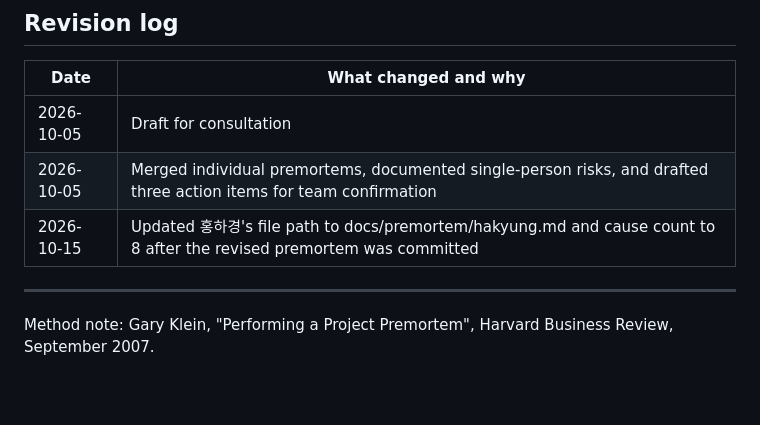
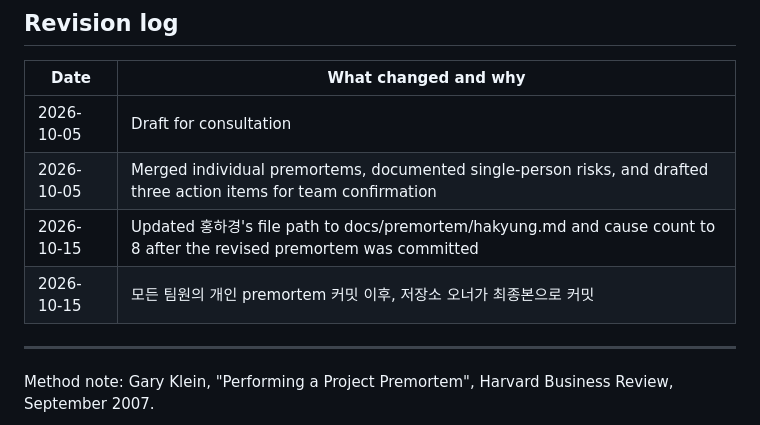
Before and after one commit to goodyyoung-cell/Team13_SDR-Agent, a Markdown page: docs/PREMORTEM.md, the part around the change. Drawn GitHub-style; blank space fills up the shorter version.

Commit message:
Finalize PREMORTEM.md after individual premortems (owner commit)
Co-Authored-By: Claude Opus 5.5 <noreply@anthropic.com>
Claude-Session: https://claude.ai/code/session_01JpEHmcN3CndsJRHBqmvf9R

```diff
--- a/docs/PREMORTEM.md
+++ b/docs/PREMORTEM.md
@@ -66,6 +66,8 @@ People have to feel safe saying the awkward one, so the only allowed response is
 | 2026-10-05 | Draft for consultation |
 | 2026-10-05 | Merged individual premortems, documented single-person risks, and drafted three action items for team confirmation |
 | 2026-10-15 | Updated 홍하경's file path to docs/premortem/hakyung.md and cause count to 8 after the revised premortem was committed |
+| 2026-10-15 | 모든 팀원의 개인 premortem 커밋 이후, 저장소 오너가 최종본으로 커밋 |
+
 ---
 
 Method note: Gary Klein, "Performing a Project Premortem", Harvard Business Review, September 2007.
```
